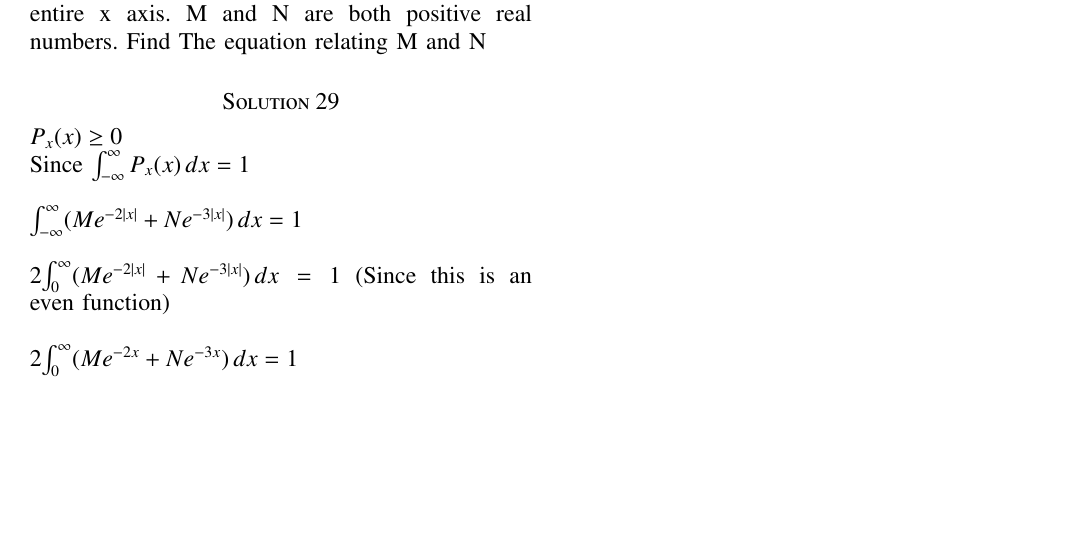
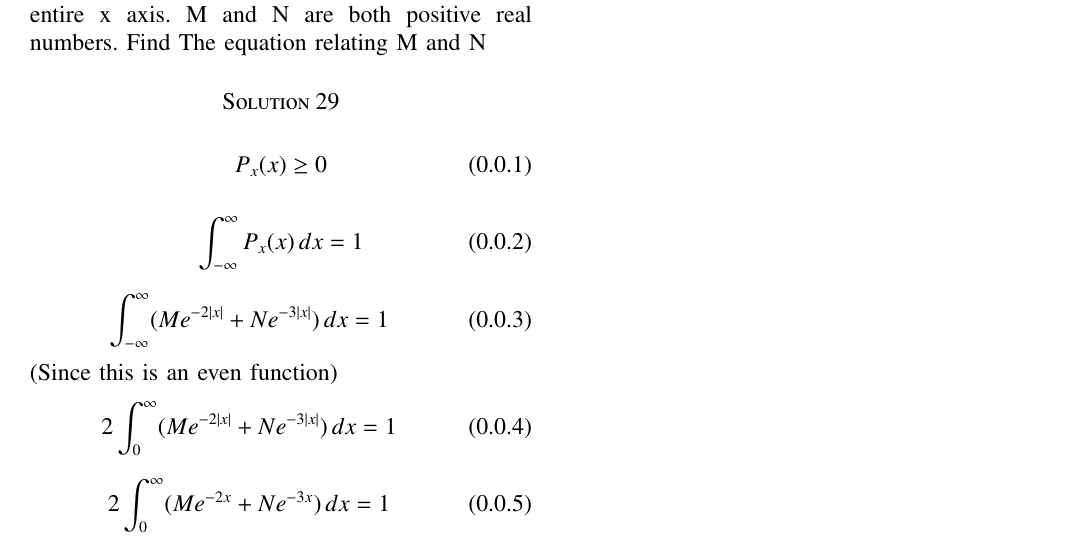
Before and after one commit to yuvrajshekhawat1989/Assignment-2, a LaTeX problem sheet (Assignment-2.tex): part of the page, cut so that both start at the same text, the shorter picture padded with empty space. Compiled offline with pdfLaTeX.

Commit message:
Update Assignment-2.tex

```diff
--- a/Assignment-2.tex
+++ b/Assignment-2.tex
@@ -139,9 +139,3 @@ https://github.com/yuvrajshekhawat1989/Assignment-2.git
 \section*{Gate EC 2008 (Problem 29)}
 $P_{x}(x)=Me^{-2\abs{x}}+Ne^{-3\abs{x}}$ is the probability density function for the real random variable X, Over the entire x axis. M and N are both positive real numbers. Find The equation relating M and N
 \section*{Solution 29}
-$P_{x}(x) \geq 0$ \\
-Since $\int_{-\infty}^{\infty}P_{x}(x)\,dx=1$\\\\
-$\int_{-\infty}^{\infty}(Me^{-2\abs{x}}+Ne^{-3\abs{x}})\,dx=1$ \\\\
-2$\int_{0}^{\infty}(Me^{-2\abs{x}}+Ne^{-3\abs{x}})\,dx=1$ (Since this is an even function)\\\\
-2$\int_{0}^{\infty}(Me^{-2x}+Ne^{-3x})\,dx=1$ \\\\
-2${(M\frac{e^{-2x}}{-2}+N\frac{e^{-3x}}{-3})}\Big|_{0}^{\infty}\,dx=1$\\\\
@@ -150,0 +143,22 @@ $M+\frac{2N}{3}=1$
+\begin{equation}
+P_{x}(x) \geq 0
+\end{equation}
+
+\begin{equation}
+\int_{-\infty}^{\infty}P_{x}(x)\,dx=1
+\end{equation}
+
+\begin{equation}
+\int_{-\infty}^{\infty}(Me^{-2\abs{x}}+Ne^{-3\abs{x}})\,dx=1
+\end{equation}
+
+(Since this is an even function)
+\begin{equation}
+2\int_{0}^{\infty}(Me^{-2\abs{x}}+Ne^{-3\abs{x}})\,dx=1
+\end{equation}
+
+\begin{equation}
+2\int_{0}^{\infty}(Me^{-2x}+Ne^{-3x})\,dx=1
+\end{equation}
+
+\begin{equation}
```
Also changed, not shown: Assignment-2.tex (18 more changed lines).
